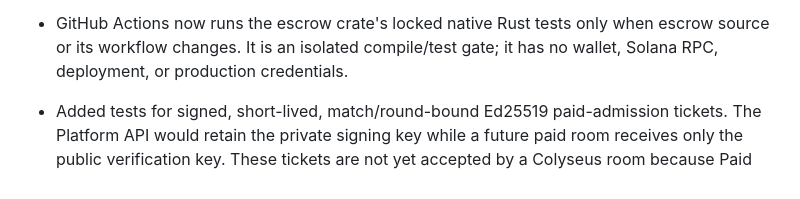
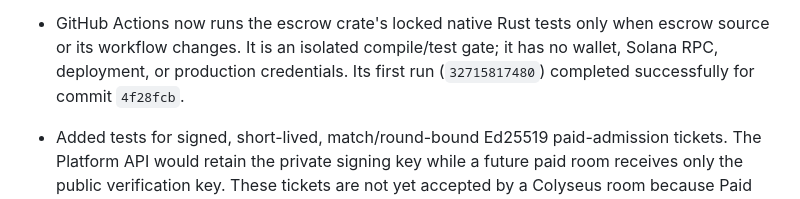
Before and after one commit to BLOBLAT/blob, a Markdown page: docs/implementation-status.md, the part around the change. GitHub-like rendering.

Commit message:
docs: record escrow CI verification

```diff
--- a/docs/implementation-status.md
+++ b/docs/implementation-status.md
@@ -110,6 +110,7 @@ explicit Rebuy Arena ruleset, not a hidden mechanic in standard Skill matches.
 - GitHub Actions now runs the escrow crate's locked native Rust tests only
   when escrow source or its workflow changes. It is an isolated compile/test
   gate; it has no wallet, Solana RPC, deployment, or production credentials.
+  Its first run (`32715817480`) completed successfully for commit `4f28fcb`.
 - Added tests for signed, short-lived, match/round-bound Ed25519 paid-admission
   tickets. The Platform API would retain the private signing key while a future
   paid room receives only the public verification key. These tickets are not
```
